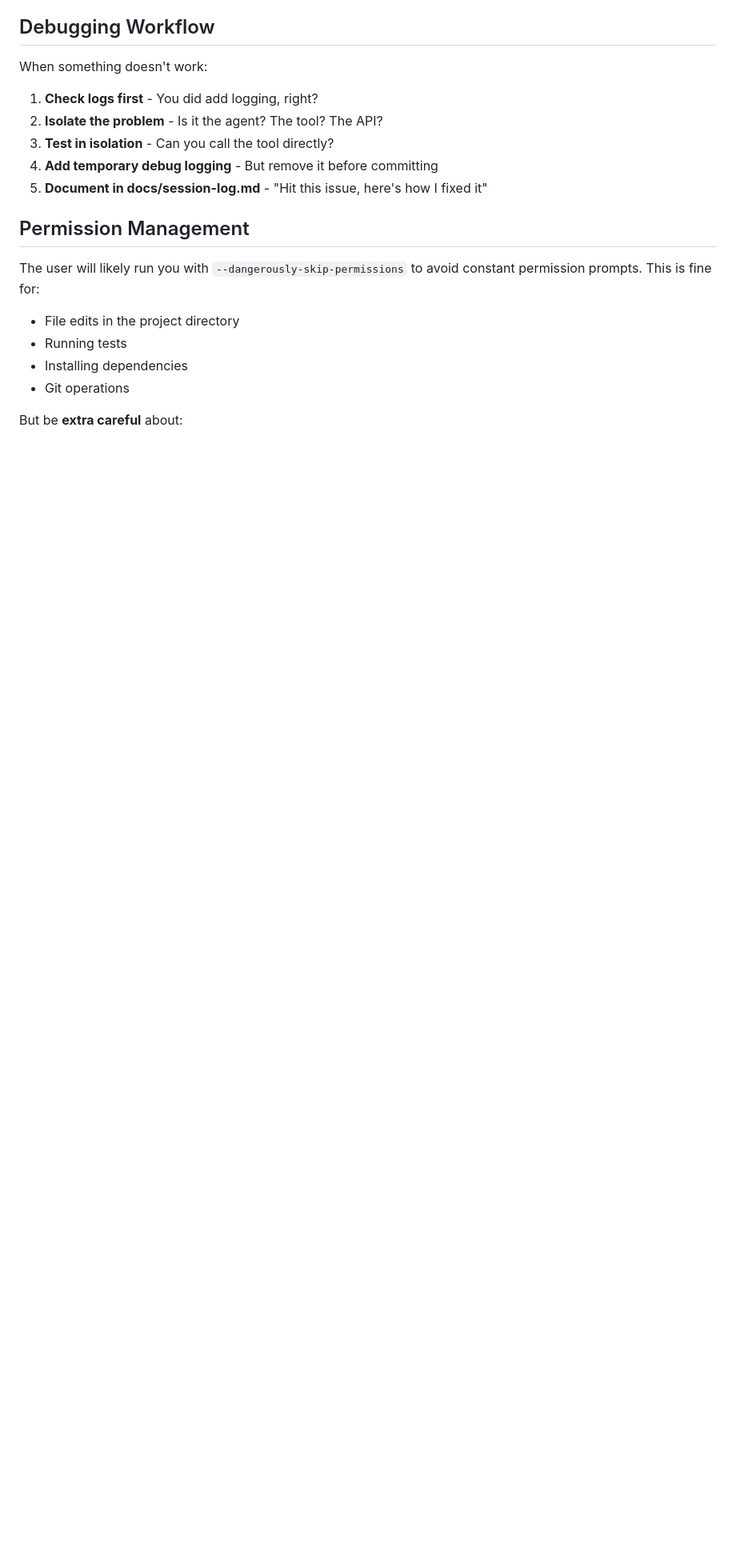
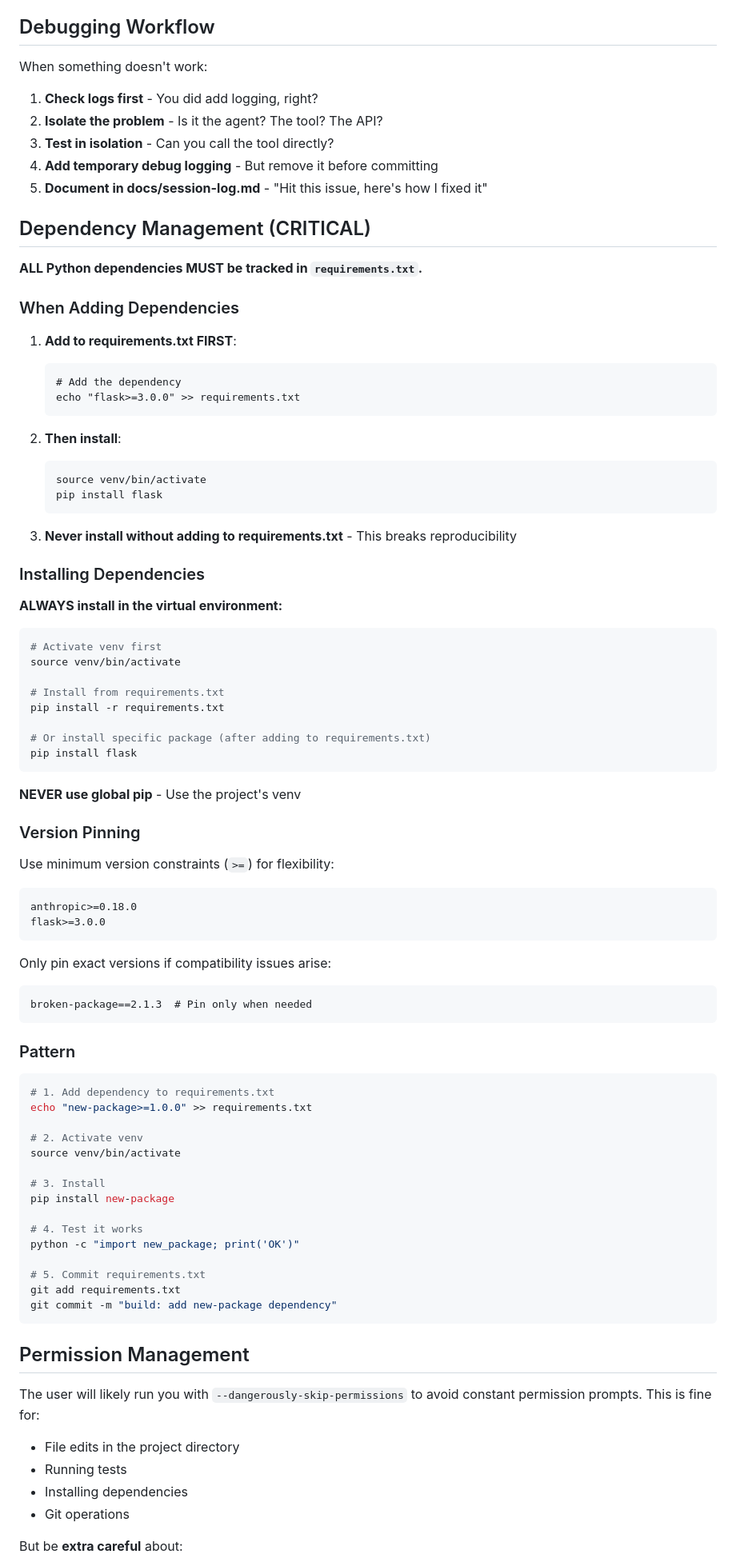
Before and after one commit to k4therin2/smart-home, a Markdown page: .claude/README.md, the part around one of its changes. Shown at 80% size. Drawn GitHub-style; blank space fills up the shorter version.

Commit message:
docs: add dependency management guidelines to .claude/README.md
Added comprehensive dependency management section:
- ALL dependencies must be tracked in requirements.txt
- Always add to requirements.txt FIRST, then install
- Always use venv (never global pip)
- Use minimum version constraints (>=) for flexibility
- Step-by-step pattern for adding new dependencies

This ensures reproducibility and prevents "works on my machine" issues.

🤖 Generated with [Claude Code](https://claude.com/claude-code)

Co-Authored-By: Claude <noreply@anthropic.com>

````diff
--- a/.claude/README.md
+++ b/.claude/README.md
@@ -565,6 +565,75 @@ When something doesn't work:
 4. **Add temporary debug logging** - But remove it before committing
 5. **Document in docs/session-log.md** - "Hit this issue, here's how I fixed it"
 
+## Dependency Management (CRITICAL)
+
+**ALL Python dependencies MUST be tracked in `requirements.txt`.**
+
+### When Adding Dependencies
+
+1. **Add to requirements.txt FIRST**:
+   ```
+   # Add the dependency
+   echo "flask>=3.0.0" >> requirements.txt
+   ```
+
+2. **Then install**:
+   ```bash
+   source venv/bin/activate
+   pip install flask
+   ```
+
+3. **Never install without adding to requirements.txt** - This breaks reproducibility
+
+### Installing Dependencies
+
+**ALWAYS install in the virtual environment:**
+```bash
+# Activate venv first
+source venv/bin/activate
+
+# Install from requirements.txt
+pip install -r requirements.txt
+
+# Or install specific package (after adding to requirements.txt)
+pip install flask
+```
+
+**NEVER use global pip** - Use the project's venv
+
+### Version Pinning
+
+Use minimum version constraints (`>=`) for flexibility:
+```
+anthropic>=0.18.0
+flask>=3.0.0
+```
+
+Only pin exact versions if compatibility issues arise:
+```
+broken-package==2.1.3  # Pin only when needed
+```
+
+### Pattern
+
+```bash
+# 1. Add dependency to requirements.txt
+echo "new-package>=1.0.0" >> requirements.txt
+
+# 2. Activate venv
+source venv/bin/activate
+
+# 3. Install
+pip install new-package
+
+# 4. Test it works
+python -c "import new_package; print('OK')"
+
+# 5. Commit requirements.txt
+git add requirements.txt
+git commit -m "build: add new-package dependency"
+```
+
 ## Permission Management
 
 The user will likely run you with `--dangerously-skip-permissions` to avoid constant permission prompts. This is fine for:
````
Also changed, not shown: other parts of .claude/README.md (+2 -2 lines).
